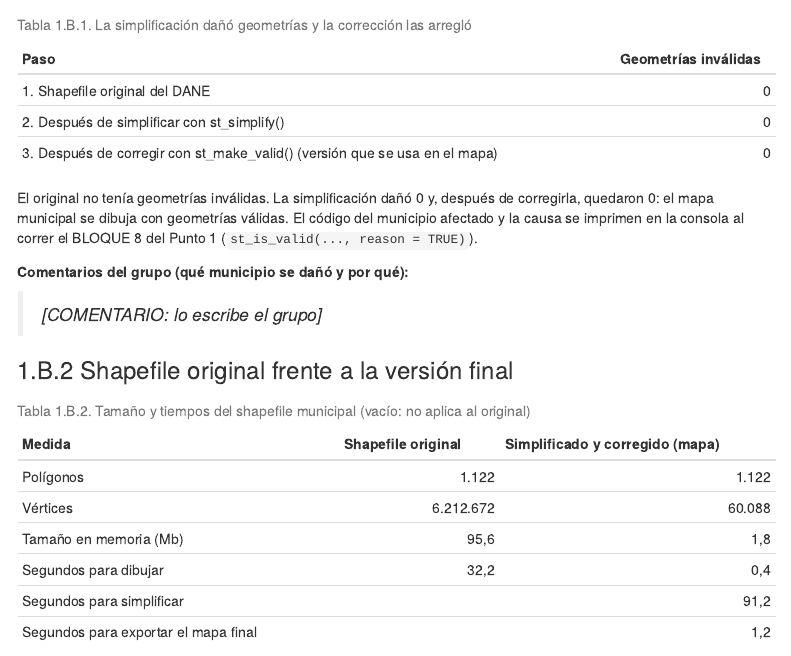
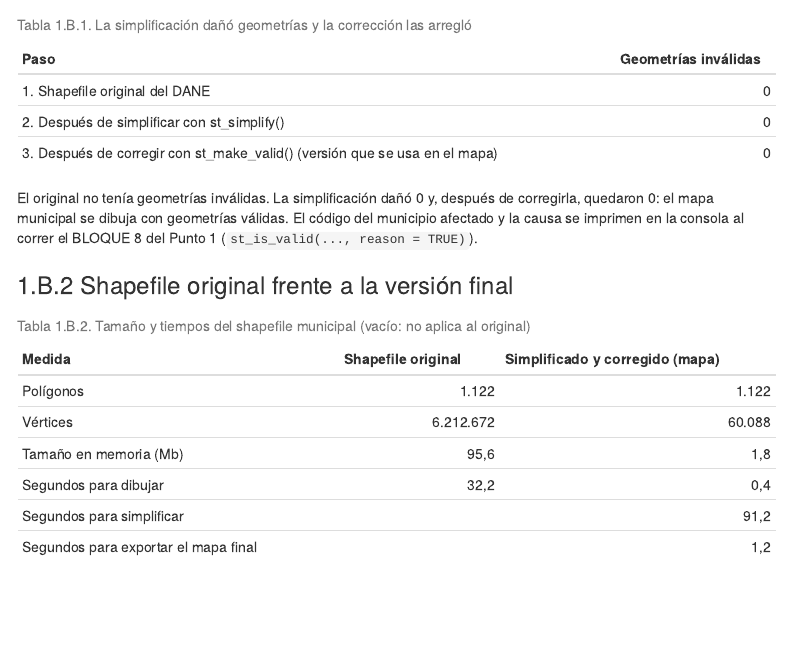
Before and after one commit to Daniel-R-Valderrama/Taller-3-de-R-Studio, an R Markdown document (Taller 3 Markdown.rmd): the page in a window 1100 px wide, from 6740 px down. Rendered offline with R 4.5, knitr and Pandoc, with nearby package versions; some code elsewhere in the file could not run offline; menus at the side of the page are left out.

Commit message:
Revise comments and clarify geometry validation
Removed group comments section and adjusted text for clarity.

```diff
--- a/Taller 3 Markdown.rmd
+++ b/Taller 3 Markdown.rmd
@@ -235,9 +235,6 @@ kable(pasos_invalidas, align = c("l", "r"),
 
 El original no tenía geometrías inválidas. La simplificación dañó `r n_inv_simple` y, después de corregirla, quedaron `r n_inv_final`: el mapa municipal se dibuja con geometrías válidas. El código del municipio afectado y la causa se imprimen en la consola al correr el BLOQUE 8 del Punto 1 (`st_is_valid(..., reason = TRUE)`).
 
-**Comentarios del grupo (qué municipio se dañó y por qué):**
-
-> *[COMENTARIO: lo escribe el grupo]*
 
 ### 1.B.2 Shapefile original frente a la versión final
 
```
